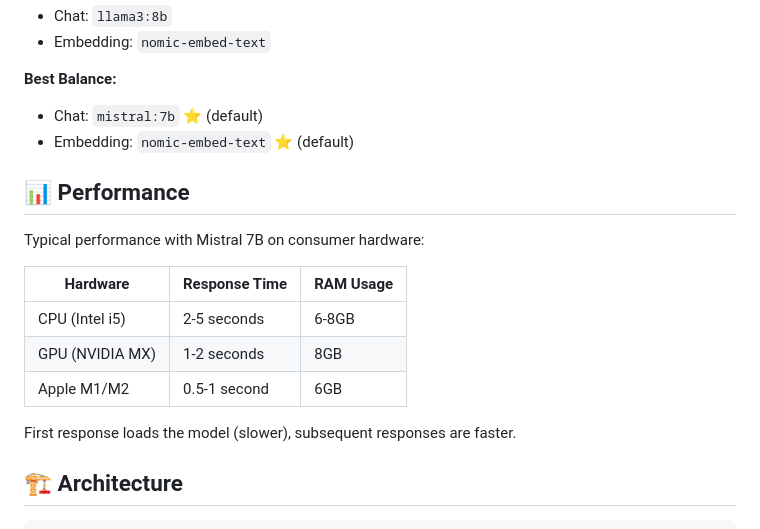
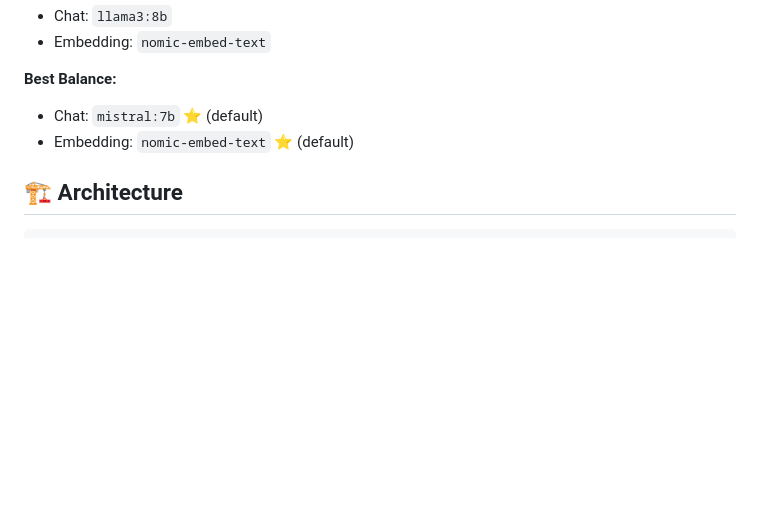
Before and after one commit to Fernando12filho/studymate, a Markdown page: README.md, the part around the change. Rendered like a GitHub page; blank space fills up the shorter version.

Commit message:
feat: Remove performance section from README.md to streamline documentation

````diff
--- a/README.md
+++ b/README.md
@@ -142,18 +142,6 @@ OLLAMA_BASE_URL=http://localhost:11434
 - Chat: `mistral:7b` ⭐ (default)
 - Embedding: `nomic-embed-text` ⭐ (default)
 
-## 📊 Performance
-
-Typical performance with Mistral 7B on consumer hardware:
-
-| Hardware | Response Time | RAM Usage |
-|----------|---------------|-----------|
-| CPU (Intel i5) | 2-5 seconds | 6-8GB |
-| GPU (NVIDIA MX) | 1-2 seconds | 8GB |
-| Apple M1/M2 | 0.5-1 second | 6GB |
-
-First response loads the model (slower), subsequent responses are faster.
-
 ## 🏗️ Architecture
 
 ```
````
